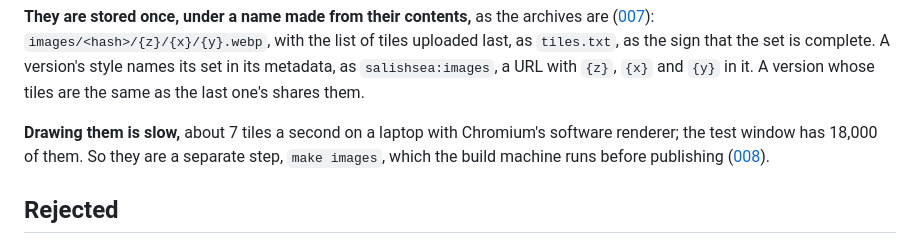
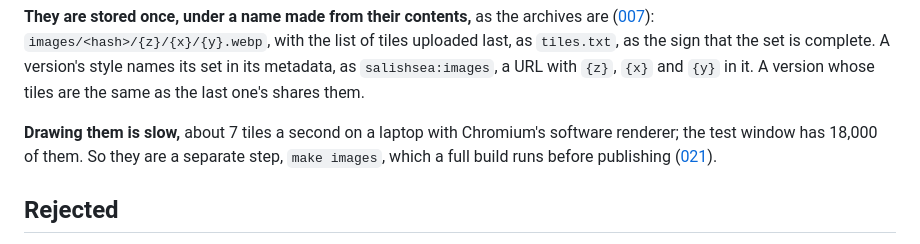
Before and after one commit to salish-sea/basemap, a Markdown page: decisions/014-image-tiles-are-drawn-from-the-style-along-the-shore.md, the part around the change. Rendered like a GitHub page.

Commit message:
Decision 014 points at 021 for where full builds run
Co-Authored-By: Claude Opus 5.5 <noreply@anthropic.com>

```diff
--- a/decisions/014-image-tiles-are-drawn-from-the-style-along-the-shore.md
+++ b/decisions/014-image-tiles-are-drawn-from-the-style-along-the-shore.md
@@ -25,7 +25,7 @@ Three things in SalishSea.io stitch image tiles into a picture rather than draw
 
 **They are stored once, under a name made from their contents,** as the archives are ([007](007-published-builds-are-dated-and-never-change.md)): `images/<hash>/{z}/{x}/{y}.webp`, with the list of tiles uploaded last, as `tiles.txt`, as the sign that the set is complete. A version's style names its set in its metadata, as `salishsea:images`, a URL with `{z}`, `{x}` and `{y}` in it. A version whose tiles are the same as the last one's shares them.
 
-**Drawing them is slow,** about 7 tiles a second on a laptop with Chromium's software renderer; the test window has 18,000 of them. So they are a separate step, `make images`, which the build machine runs before publishing ([008](008-full-builds-run-on-a-fly-machine.md)).
+**Drawing them is slow,** about 7 tiles a second on a laptop with Chromium's software renderer; the test window has 18,000 of them. So they are a separate step, `make images`, which a full build runs before publishing ([021](021-full-builds-run-on-hostess.md)).
 
 ## Rejected
 
```
